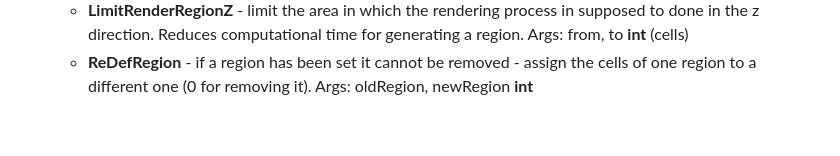
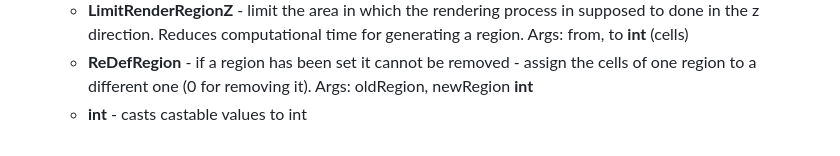
Before and after one commit to timvgl/Mumax3Mod, a Markdown page: README.md, the part around the change. GitHub-like rendering.

```diff
--- a/README.md
+++ b/README.md
@@ -113,3 +113,4 @@ Comment: Loading strains is highly experimental - if you want to use the strain
     + __LimitRenderRegionY__ - limit the area in which the rendering process in supposed to done in the y direction. Reduces computational time for generating a region. Args: from, to __int__ (cells)
     + __LimitRenderRegionZ__ - limit the area in which the rendering process in supposed to done in the z direction. Reduces computational time for generating a region. Args: from, to __int__ (cells)
     + __ReDefRegion__ - if a region has been set it cannot be removed - assign the cells of one region to a different one (0 for removing it). Args: oldRegion, newRegion __int__
+    + __int__ - casts castable values to int
```
